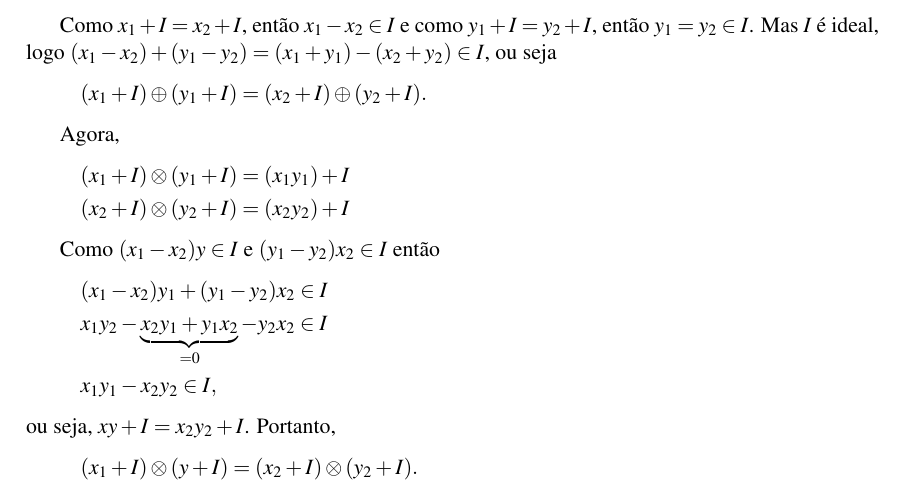
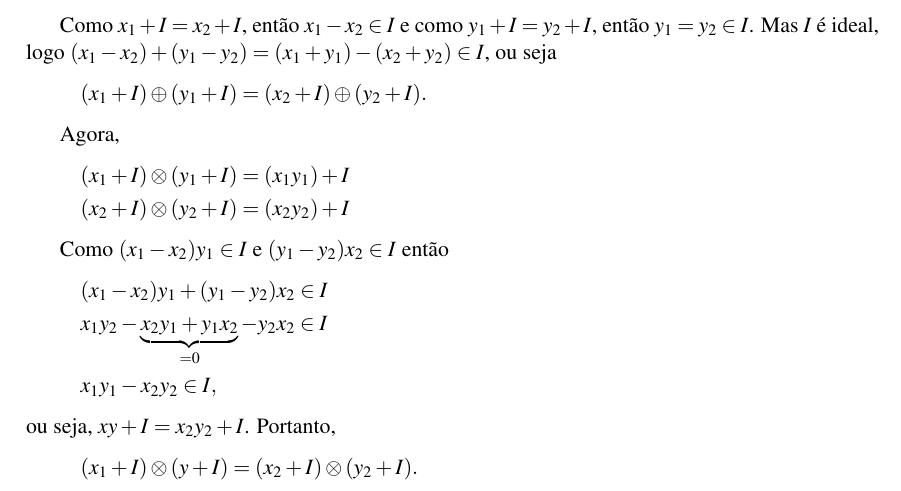
Before and after one commit to jfreitasunb/Algebra-1, a LaTeX book (Algebra_1.tex, which reads aneis.tex): part of page 39 of 50, cut so that both start at the same text. Compiled offline with XeLaTeX.

Commit message:
Índice faltante.

```diff
--- a/aneis.tex
+++ b/aneis.tex
@@ -578,7 +578,7 @@ Agora,
 	(x_2 + I) \otimes (y_2 + I) &= (x_2y_2) + I
 \end{align*}
 
-Como $(x_1 - x_2)y \in I$ e $(y_1 - y_2)x_2 \in I$ ent\~ao
+Como $(x_1 - x_2)y_1 \in I$ e $(y_1 - y_2)x_2 \in I$ ent\~ao
 \begin{align*}
 	&(x_1 - x_2)y_1 + (y_1 - y_2)x_2 \in I\\
 	&x_1y_2-\underbrace{x_2y_1 + y_1x_2}_{= 0} - y_2x_2 \in I\\
```
